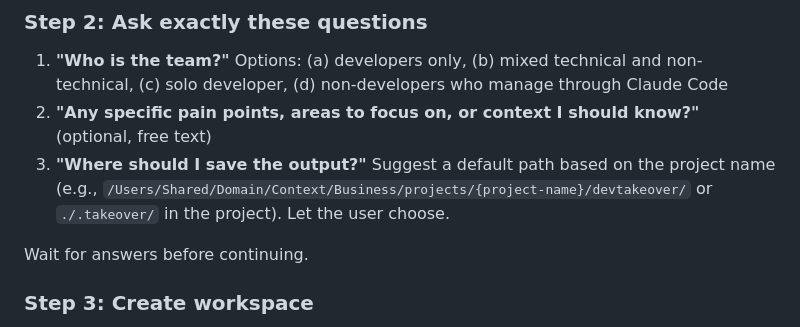
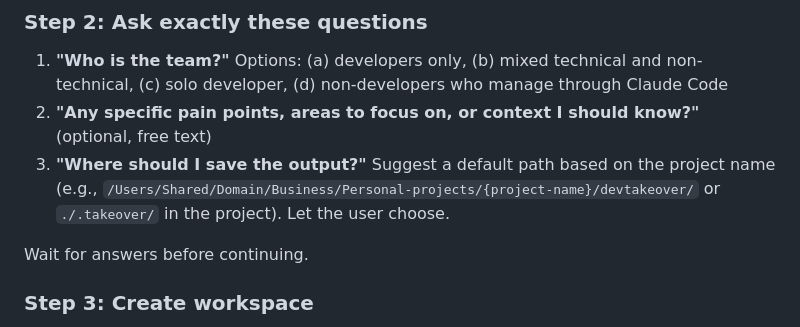
Before and after one commit to amadejdemsar-create/my-claude-setup, a Markdown page: skills/devtakeover/SKILL.md, the part around the change. Rendered like a GitHub page.

```diff
--- a/skills/devtakeover/SKILL.md
+++ b/skills/devtakeover/SKILL.md
@@ -221,7 +221,7 @@ Build a project profile:
 
 1. **"Who is the team?"** Options: (a) developers only, (b) mixed technical and non-technical, (c) solo developer, (d) non-developers who manage through Claude Code
 2. **"Any specific pain points, areas to focus on, or context I should know?"** (optional, free text)
-3. **"Where should I save the output?"** Suggest a default path based on the project name (e.g., `/Users/Shared/Domain/Context/Business/projects/{project-name}/devtakeover/` or `./.takeover/` in the project). Let the user choose.
+3. **"Where should I save the output?"** Suggest a default path based on the project name (e.g., `/Users/Shared/Domain/Business/Personal-projects/{project-name}/devtakeover/` or `./.takeover/` in the project). Let the user choose.
 
 Wait for answers before continuing.
 
```
Also changed, not shown: CLAUDE.md (+2 -2 lines).
